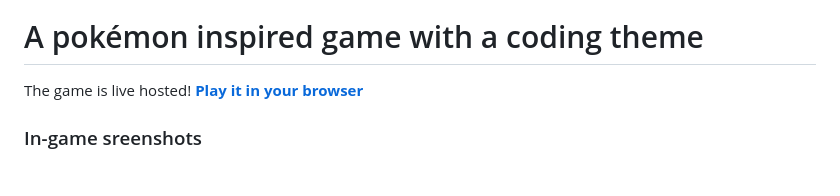
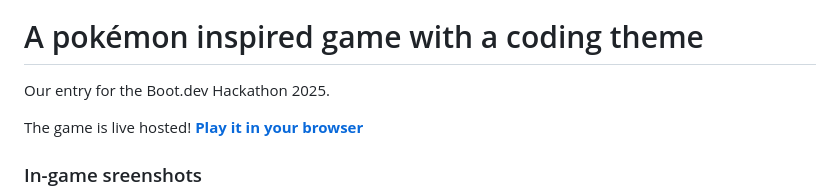
Before and after one commit to mierdev/codemon, a Markdown page: README.md, the part around the change. Drawn GitHub-style; blank space fills up the shorter version.

```diff
--- a/README.md
+++ b/README.md
@@ -2,7 +2,9 @@
 
 # A pokémon inspired game with a coding theme
 
-The game is live hosted! **[Play it in your browser](https://cdn.bookey.app/files/publish-book/Learning%20TypeScript7136808.jpg)**
+Our entry for the Boot.dev Hackathon 2025.
+
+The game is live hosted! **<a href="https://cdn.bookey.app/files/publish-book/Learning%20TypeScript7136808.jpg" target="_blank">Play it in your browser</a>**
 
 ### In-game sreenshots
 
```
